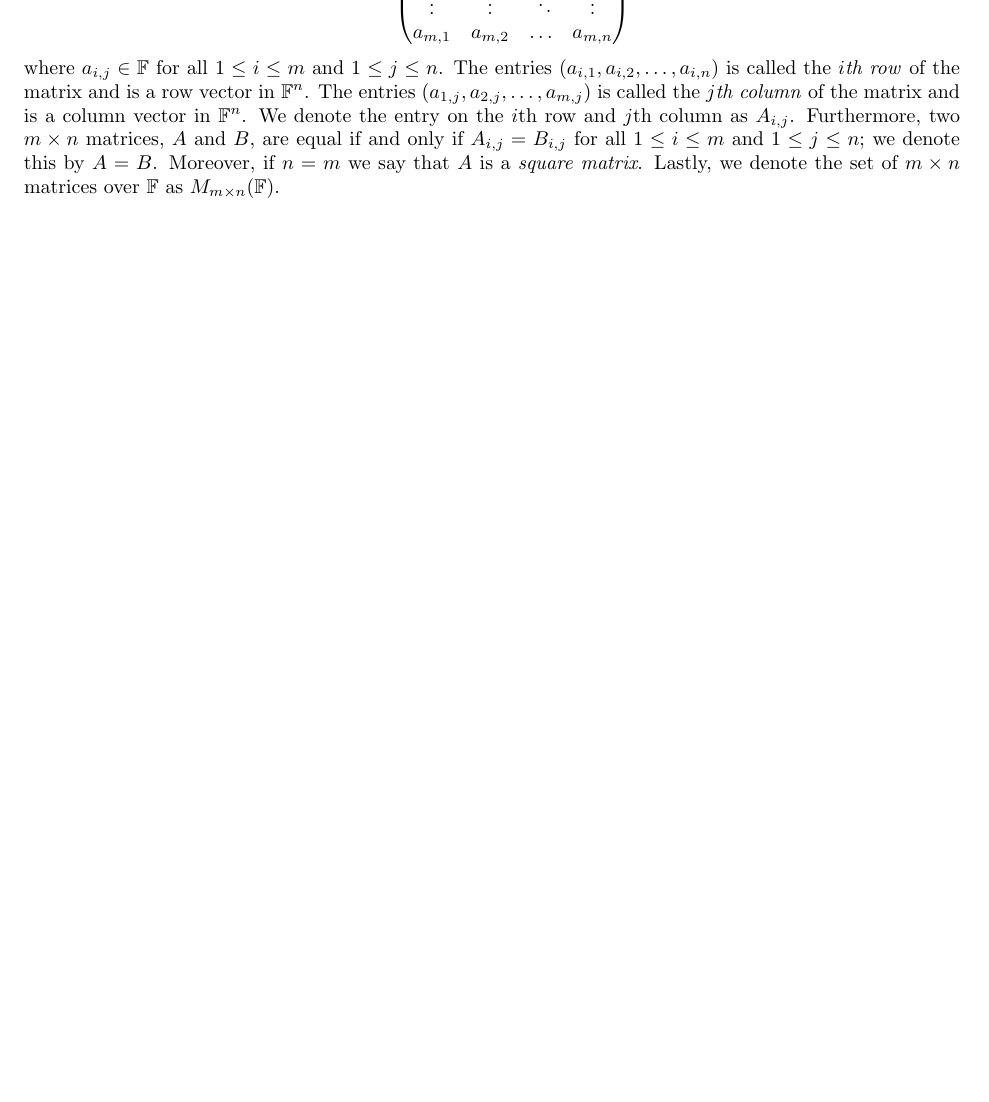
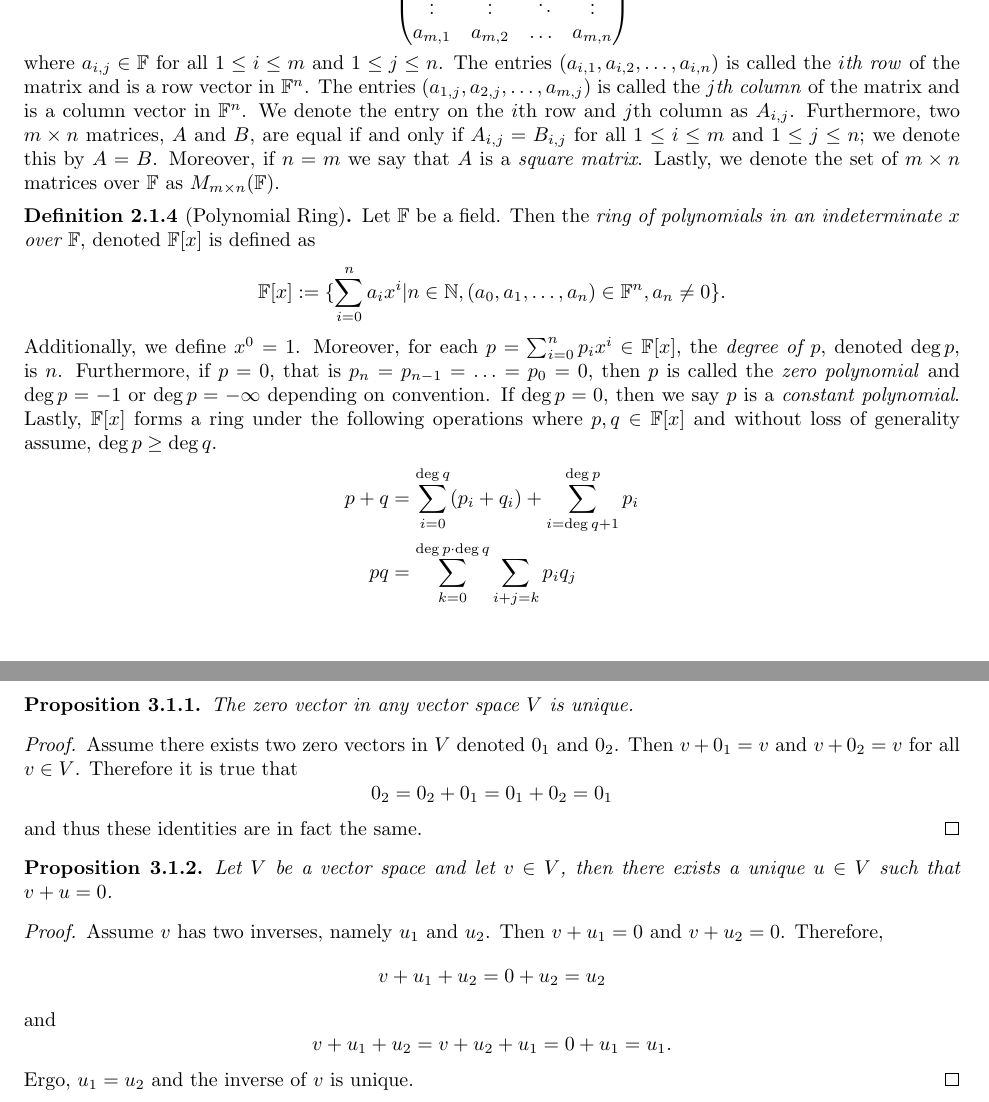
Before and after one commit to matt-mccarthy/linear-algebra-notes, a LaTeX thesis (linear-algebra.tex, which reads definitions.tex, material.tex, theorems.tex): part of page 5 of 6 before the commit and two parts of pages 7 and 9 of 9 after it, the two joined at a grey line, cut so that both start at the same text, the shorter picture padded with empty space. The pictures show the PDF file linear-algebra.pdf that the author committed with the source.

Commit message:
Added more vector space stuff

```diff
--- a/definitions.tex
+++ b/definitions.tex
@@ -39,3 +39,20 @@
 	Moreover, if $n=m$ we say that $A$ is a \textit{square matrix}.
 	Lastly, we denote the set of $m\times n$ matrices over $\FF$ as $M_{m\times n}(\FF)$.
 \end{definition}
+
+\begin{definition}[Polynomial Ring]
+	Let $\FF$ be a field.
+	Then the \textit{ring of polynomials in an indeterminate $x$ over $\FF$}, denoted $\FF[x]$ is defined as
+	\[
+		\FF[x] := \set{\sum_{i=0}^n a_i x^i | n\in\NN, (a_0,a_1,\ldots,a_n)\in\FF^n, a_n\neq 0}.
+	\]
+	Additionally, we define $x^0=1$.
+	Moreover, for each $p=\sum_{i=0}^n p_ix^i\in\FF[x]$, the \textit{degree of $p$}, denoted $\deg p$, is $n$.
+	Furthermore, if $p=0$, that is $p_n=p_{n-1}=\ldots=p_0=0$, then $p$ is called the \textit{zero polynomial} and $\deg p = -1$ or $\deg p =-\infty$ depending on convention.
+	If $\deg p=0$, then we say $p$ is a \textit{constant polynomial}.
+	Lastly, $\FF[x]$ forms a ring under the following operations where $p,q\in\FF[x]$ and without loss of generality assume, $\deg p \geq\deg q$.
+	\begin{align*}
+		p+q&=\sum_{i=0}^{\deg q} (p_i+q_i) +\sum_{i=\deg q + 1}^{\deg p} p_i\\
+		pq &= \sum_{k=0}^{\deg p \cdot \deg q} \sum_{i+j=k} p_iq_j
+	\end{align*}
+\end{definition}
--- a/material.tex
+++ b/material.tex
@@ -62,3 +63,8 @@
 		(kA)_{i,j}&=kA_{i,j}
 	\end{align*}
 \end{example}
+\begin{proof}
+	The proof is trivial from the fact that we operating on multiple copies of a field.
+\end{proof}
+
+\begin{example}
@@ -64,0 +74,4 @@
+	\begin{align*}
+		(f+g)(s)&=f(s)+g(s)\\
+		(kf)(s)&=k\brac{f(s)}
+	\end{align*}
@@ -64,0 +81,22 @@
+\end{proof}
+
+\begin{definition}[Polynomial Ring]
+	Let $\FF$ be a field.
+	Then the \textit{ring of polynomials in an indeterminate $x$ over $\FF$}, denoted $\FF[x]$ is defined as
+	\[
+		\FF[x] := \set{\sum_{i=0}^n a_i x^i | n\in\NN, (a_0,a_1,\ldots,a_n)\in\FF^n, a_n\neq 0}.
+	\]
+	Additionally, we define $x^0=1$.
+	Moreover, for each $p=\sum_{i=0}^n p_ix^i\in\FF[x]$, the \textit{degree of $p$}, denoted $\deg p$, is $n$.
+	Furthermore, if $p=0$, that is $p_n=p_{n-1}=\ldots=p_0=0$, then $p$ is called the \textit{zero polynomial} and $\deg p = -1$ or $\deg p =-\infty$ depending on convention.
+	If $\deg p=0$, then we say $p$ is a \textit{constant polynomial}.
+	Lastly, $\FF[x]$ forms a ring under the following operations where $p,q\in\FF[x]$ and without loss of generality assume, $\deg p \geq\deg q$.
+	\begin{align*}
+		p+q &=\sum_{i=0}^{\deg q} (p_i+q_i) +\sum_{i=\deg q + 1}^{\deg p} p_i\\
+		p q &= \sum_{k=0}^{\deg p \cdot \deg q} \sum_{i+j=k} p_iq_j
+	\end{align*}
+\end{definition}
+\begin{example}
+	Let $\FF$ be a field, then $\FF[x]$ is a vector space over $\FF$ under polynomial addition and scalar multiplication by constant polynomials.
+\end{example}
+\begin{proof}
@@ -64,0 +110,30 @@
+\end{proof}
+
+\begin{proposition}
+	The zero vector in any vector space $V$ is unique.
+\end{proposition}
+\begin{proof}
+	Assume there exists two zero vectors in $V$ denoted $0_1$ and $0_2$.
+	Then $v+0_1=v$ and $v+0_2=v$ for all $v\in V$.
+	Therefore it is true that
+	\[
+		0_2 = 0_2+0_1 = 0_1 + 0_2 = 0_1
+	\]
+	and thus these identities are in fact the same.
+\end{proof}
+\begin{proposition}
+	Let $V$ be a vector space and let $v\in V$, then there exists a unique $u\in V$ such that $v+u=0$.
+\end{proposition}
+\begin{proof}
+	Assume $v$ has two inverses, namely $u_1$ and $u_2$.
+	Then $v+u_1=0$ and $v+u_2=0$.
+	Therefore,
+	\[
+		v+u_1+u_2=0+u_2=u_2
+	\]
+	and
+	\[
+		v+u_1+u_2=v+u_2+u_1=0+u_1=u_1.
+	\]
+	Ergo, $u_1=u_2$ and the inverse of $v$ is unique.
+\end{proof}
--- a/theorems.tex
+++ b/theorems.tex
@@ -0,0 +1,29 @@
+\section{Vector Spaces}
+\begin{proposition}
+	The zero vector in any vector space $V$ is unique.
+\end{proposition}
+\begin{proof}
+	Assume there exists two zero vectors in $V$ denoted $0_1$ and $0_2$.
+	Then $v+0_1=v$ and $v+0_2=v$ for all $v\in V$.
+	Therefore it is true that
+	\[
+		0_2 = 0_2+0_1 = 0_1 + 0_2 = 0_1
+	\]
+	and thus these identities are in fact the same.
+\end{proof}
+\begin{proposition}
+	Let $V$ be a vector space and let $v\in V$, then there exists a unique $u\in V$ such that $v+u=0$.
+\end{proposition}
+\begin{proof}
+	Assume $v$ has two inverses, namely $u_1$ and $u_2$.
+	Then $v+u_1=0$ and $v+u_2=0$.
+	Therefore,
+	\[
+		v+u_1+u_2=0+u_2=u_2
+	\]
+	and
+	\[
+		v+u_1+u_2=v+u_2+u_1=0+u_1=u_1.
+	\]
+	Ergo, $u_1=u_2$ and the inverse of $v$ is unique.
+\end{proof}
```
Also changed, not shown: linear-algebra.tex (+3 -0 lines), paper.cls (added, +77 -0 lines), linear-algebra.pdf, material.tex (14 more changed lines), 1 other file.
